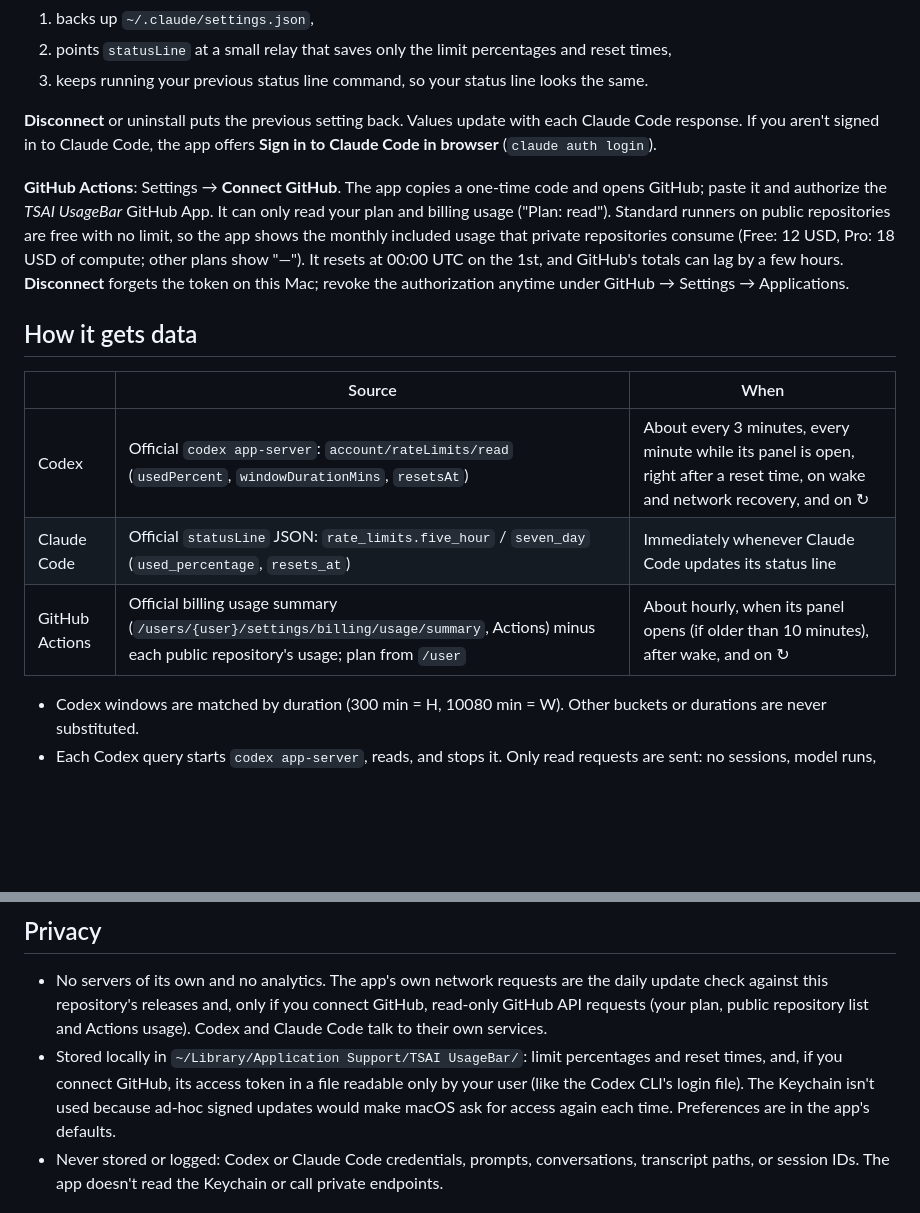
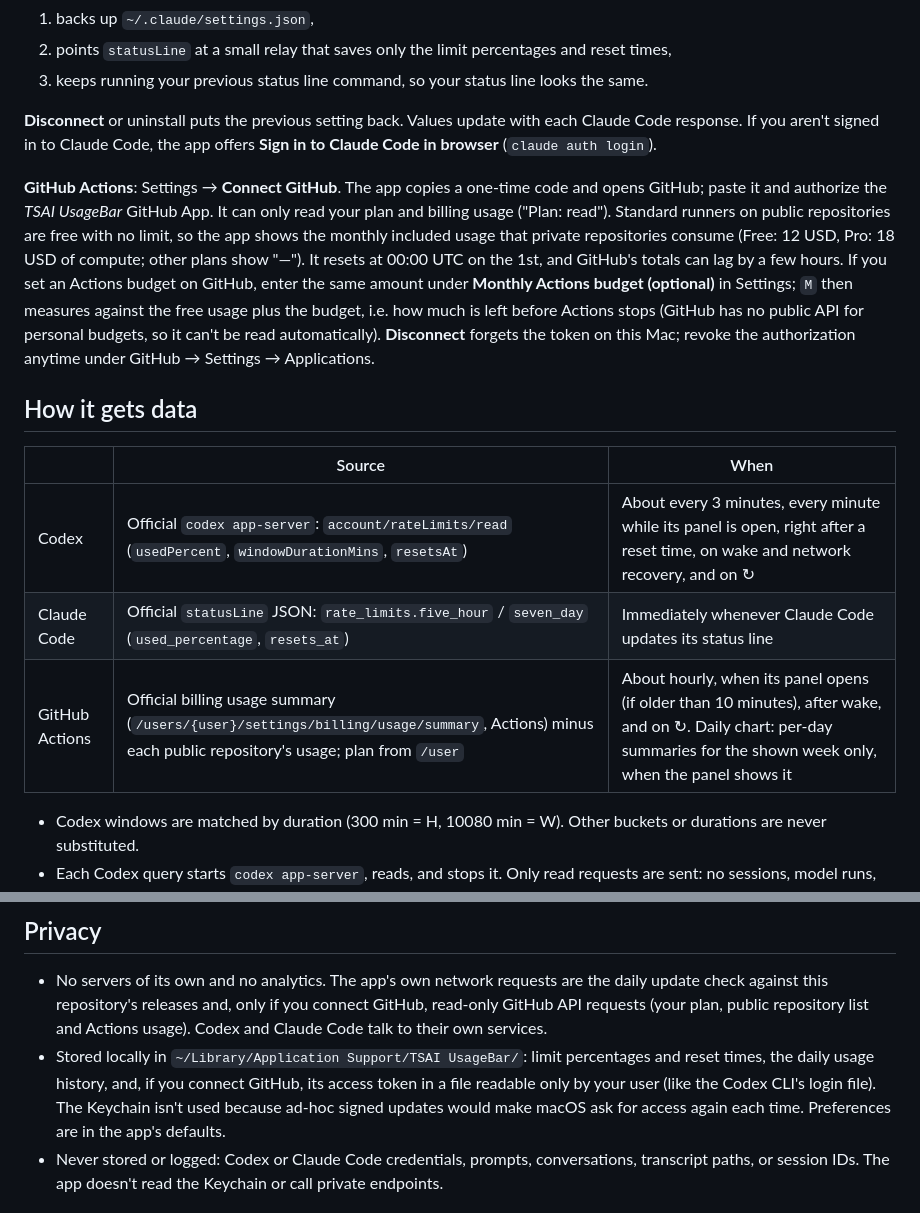
Before and after one commit to YusukeIt0/tsai-usage-bar, a Markdown page: README.md, 2 parts joined by grey strips. Rendered like a GitHub page; blank space fills up the shorter version.

```diff
--- a/README.md
+++ b/README.md
@@ -66,7 +71,7 @@ curl -fsSL https://raw.githubusercontent.com/YusukeIt0/tsai-usage-bar/main/insta
 
 **Disconnect** or uninstall puts the previous setting back. Values update with each Claude Code response. If you aren't signed in to Claude Code, the app offers **Sign in to Claude Code in browser** (`claude auth login`).
 
-**GitHub Actions**: Settings → **Connect GitHub**. The app copies a one-time code and opens GitHub; paste it and authorize the *TSAI UsageBar* GitHub App. It can only read your plan and billing usage ("Plan: read"). Standard runners on public repositories are free with no limit, so the app shows the monthly included usage that private repositories consume (Free: 12 USD, Pro: 18 USD of compute; other plans show "—"). It resets at 00:00 UTC on the 1st, and GitHub's totals can lag by a few hours. **Disconnect** forgets the token on this Mac; revoke the authorization anytime under GitHub → Settings → Applications.
+**GitHub Actions**: Settings → **Connect GitHub**. The app copies a one-time code and opens GitHub; paste it and authorize the *TSAI UsageBar* GitHub App. It can only read your plan and billing usage ("Plan: read"). Standard runners on public repositories are free with no limit, so the app shows the monthly included usage that private repositories consume (Free: 12 USD, Pro: 18 USD of compute; other plans show "—"). It resets at 00:00 UTC on the 1st, and GitHub's totals can lag by a few hours. If you set an Actions budget on GitHub, enter the same amount under **Monthly Actions budget (optional)** in Settings; `M` then measures against the free usage plus the budget, i.e. how much is left before Actions stops (GitHub has no public API for personal budgets, so it can't be read automatically). **Disconnect** forgets the token on this Mac; revoke the authorization anytime under GitHub → Settings → Applications.
 
 ## How it gets data
 
@@ -74,7 +79,7 @@ curl -fsSL https://raw.githubusercontent.com/YusukeIt0/tsai-usage-bar/main/insta
 |---|---|---|
 | Codex | Official `codex app-server`: `account/rateLimits/read` (`usedPercent`, `windowDurationMins`, `resetsAt`) | About every 3 minutes, every minute while its panel is open, right after a reset time, on wake and network recovery, and on ↻ |
 | Claude Code | Official `statusLine` JSON: `rate_limits.five_hour` / `seven_day` (`used_percentage`, `resets_at`) | Immediately whenever Claude Code updates its status line |
-| GitHub Actions | Official billing usage summary (`/users/{user}/settings/billing/usage/summary`, Actions) minus each public repository's usage; plan from `/user` | About hourly, when its panel opens (if older than 10 minutes), after wake, and on ↻ |
+| GitHub Actions | Official billing usage summary (`/users/{user}/settings/billing/usage/summary`, Actions) minus each public repository's usage; plan from `/user` | About hourly, when its panel opens (if older than 10 minutes), after wake, and on ↻. Daily chart: per-day summaries for the shown week only, when the panel shows it |
 
 - Codex windows are matched by duration (300 min = H, 10080 min = W). Other buckets or durations are never substituted.
 - Each Codex query starts `codex app-server`, reads, and stops it. Only read requests are sent: no sessions, model runs, purchases, or reset-credit use.
@@ -84,7 +89,7 @@ curl -fsSL https://raw.githubusercontent.com/YusukeIt0/tsai-usage-bar/main/insta
 ## Privacy
 
 - No servers of its own and no analytics. The app's own network requests are the daily update check against this repository's releases and, only if you connect GitHub, read-only GitHub API requests (your plan, public repository list and Actions usage). Codex and Claude Code talk to their own services.
-- Stored locally in `~/Library/Application Support/TSAI UsageBar/`: limit percentages and reset times, and, if you connect GitHub, its access token in a file readable only by your user (like the Codex CLI's login file). The Keychain isn't used because ad-hoc signed updates would make macOS ask for access again each time. Preferences are in the app's defaults.
+- Stored locally in `~/Library/Application Support/TSAI UsageBar/`: limit percentages and reset times, the daily usage history, and, if you connect GitHub, its access token in a file readable only by your user (like the Codex CLI's login file). The Keychain isn't used because ad-hoc signed updates would make macOS ask for access again each time. Preferences are in the app's defaults.
 - Never stored or logged: Codex or Claude Code credentials, prompts, conversations, transcript paths, or session IDs. The app doesn't read the Keychain or call private endpoints.
 
 ## Build from source
```
Also changed, not shown: other parts of README.md (+5 -0 lines), docs/images/popover-claude.png, docs/images/popover-codex.png, docs/images/popover-github.png, docs/images/settings.png.
